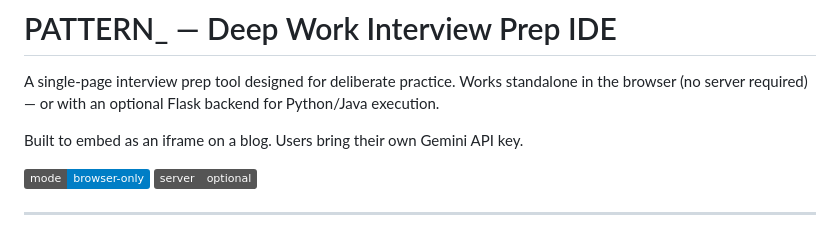
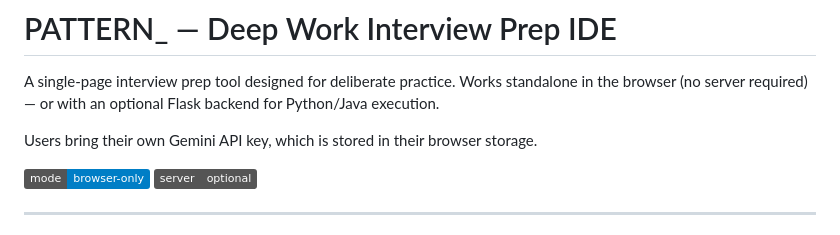
Before and after one commit to icecoldaswin/assistedcodingpractice, a Markdown page: README.md, the part around the change. Rendered like a GitHub page; badges without logos.

```diff
--- a/README.md
+++ b/README.md
@@ -2,7 +2,7 @@
 
 A single-page interview prep tool designed for deliberate practice. Works standalone in the browser (no server required) — or with an optional Flask backend for Python/Java execution.
 
-Built to embed as an iframe on a blog. Users bring their own Gemini API key.
+Users bring their own Gemini API key, which is stored in their browser storage.
 
 ![Browser-Only](https://img.shields.io/badge/mode-browser--only-blue) ![Optional Server](https://img.shields.io/badge/server-optional-gray)
 
```
